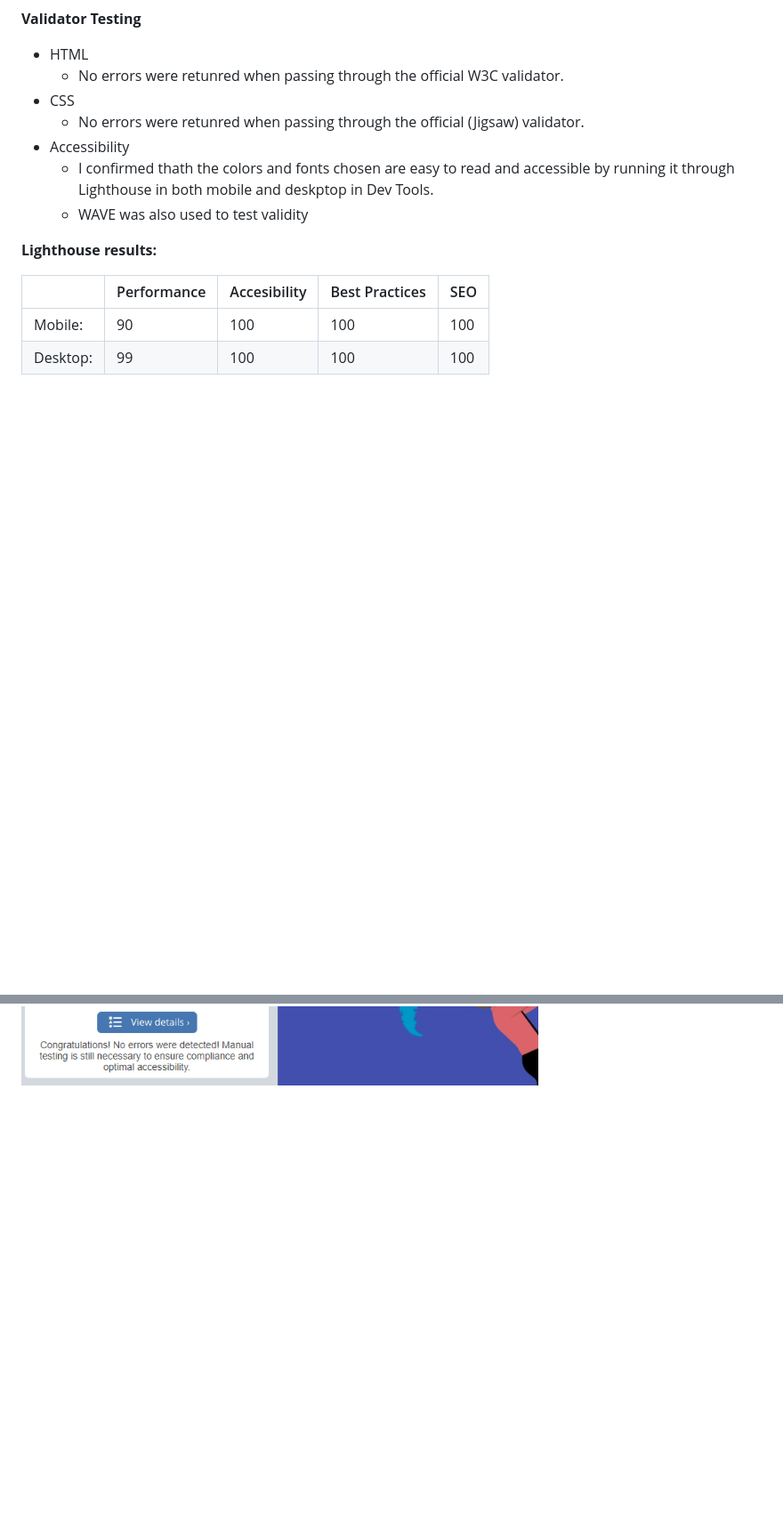
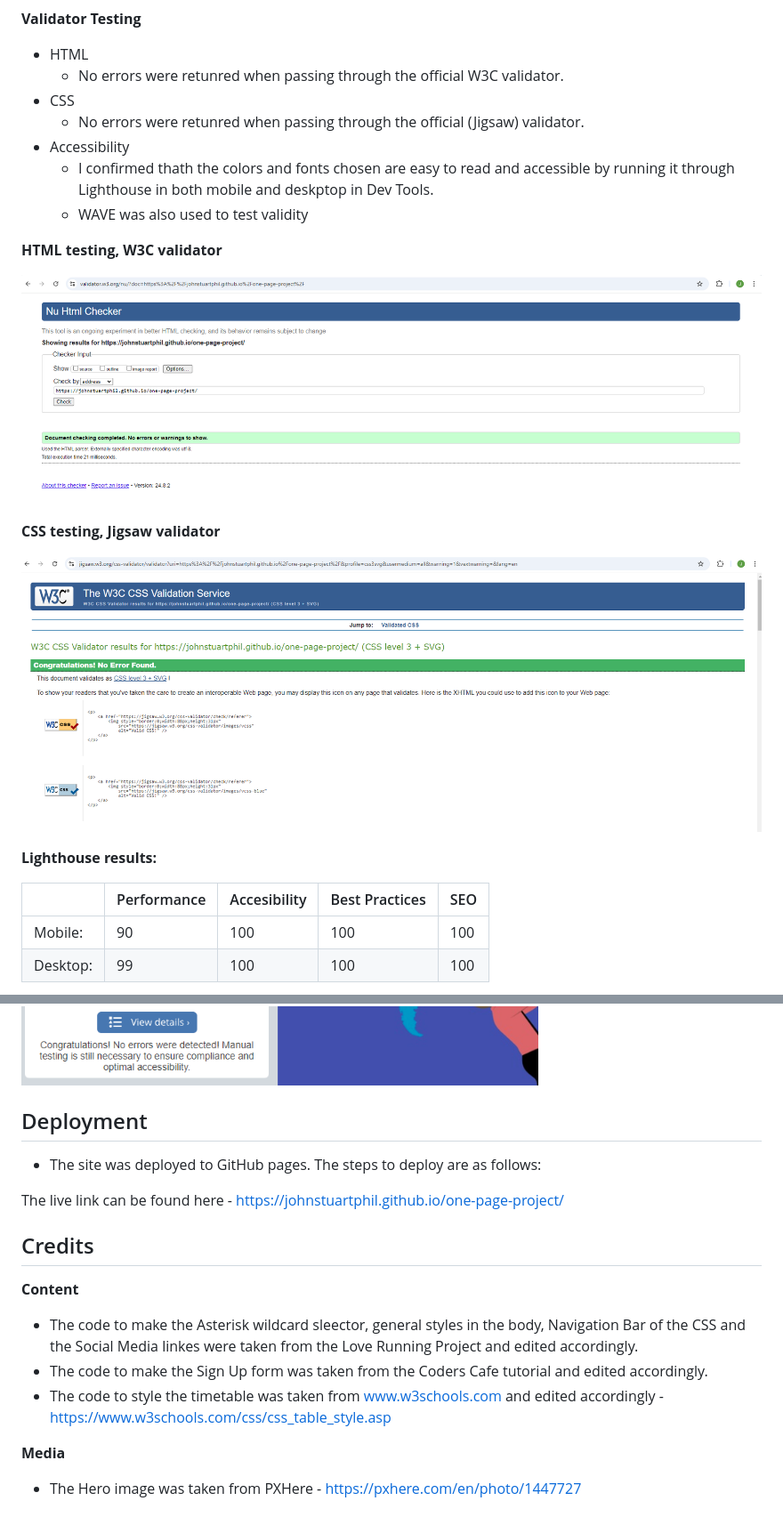
Before and after one commit to JohnStuartPhil/one-page-project, a Markdown page: README.md, 2 parts joined by grey strips. Shown: that part at 89% size. Rendered like a GitHub page; pictures changed too: assets/imagesforreadme/validatorcss.PNG (added), assets/imagesforreadme/validatorhtml.PNG (added); blank space fills up the shorter version.

Commit message:
http.server

```diff
--- a/README.md
+++ b/README.md
@@ -76,6 +76,14 @@ Users of this website shall be able to find all the information that they need t
   - I confirmed thath the colors and fonts chosen are easy to read and accessible by running it through Lighthouse in both mobile and deskptop in Dev Tools.
   - WAVE was also used to test validity
 
+**HTML testing, W3C validator**
+
+![alt text](assets/imagesforreadme/validatorhtml.PNG)
+
+**CSS testing, Jigsaw validator**
+
+![alt text](assets/imagesforreadme/validatorcss.PNG)
+
 **Lighthouse results:**
 
 |   | Performance  |Accesibility   |Best Practices    | SEO  |
@@ -95,3 +103,19 @@ Users of this website shall be able to find all the information that they need t
 |  0 |  0 | 0  |  15 | 28  | 6  |
 
 ![alt text](assets/imagesforreadme/wavetest.PNG)
+
+## Deployment
+- The site was deployed to GitHub pages. The steps to deploy are as follows:
+
+
+The live link can be found here - https://johnstuartphil.github.io/one-page-project/
+
+## Credits
+
+**Content**
+- The code to make the Asterisk wildcard sleector, general styles in the body, Navigation Bar of the CSS and the Social Media linkes were taken from the Love Running Project and edited accordingly.
+- The code to make the Sign Up form was taken from the Coders Cafe tutorial and edited accordingly.
+- The code to style the timetable was taken from www.w3schools.com and edited accordingly - https://www.w3schools.com/css/css_table_style.asp
+
+**Media**
+- The Hero image was taken from PXHere - https://pxhere.com/en/photo/1447727
```
